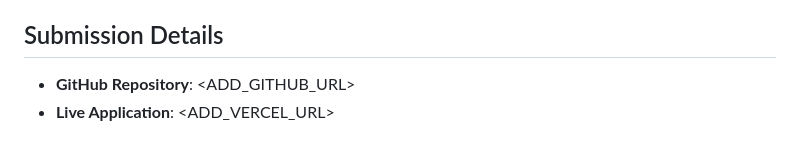
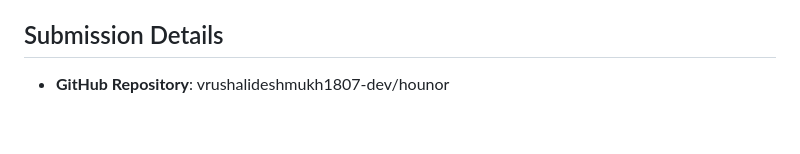
Before and after one commit to vrushalideshmukh1807-dev/hounors, a Markdown page: README.md, the part around the change. Drawn GitHub-style.

Commit message:
Update GitHub repository link
Updated GitHub repository link in README.

```diff
--- a/README.md
+++ b/README.md
@@ -73,5 +73,4 @@ Hosted on Vercel's global CDN network for high performance and automatic HTTPS c
 Any push to the `main` branch automatically triggers the `.github/workflows/deploy.yml` workflow, rebuilding and updating the live site within seconds.
 
 ## Submission Details
-- **GitHub Repository**: <ADD_GITHUB_URL>
-- **Live Application**: <ADD_VERCEL_URL>
+- **GitHub Repository**: vrushalideshmukh1807-dev/hounor
```
